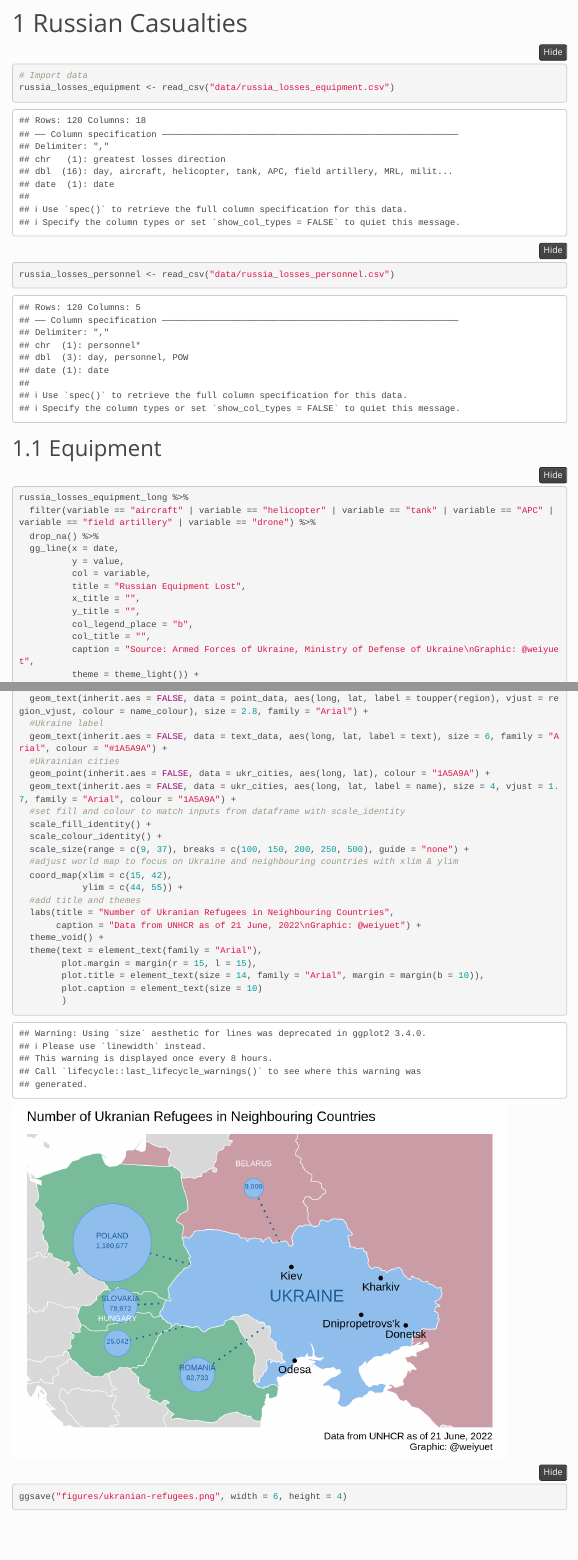
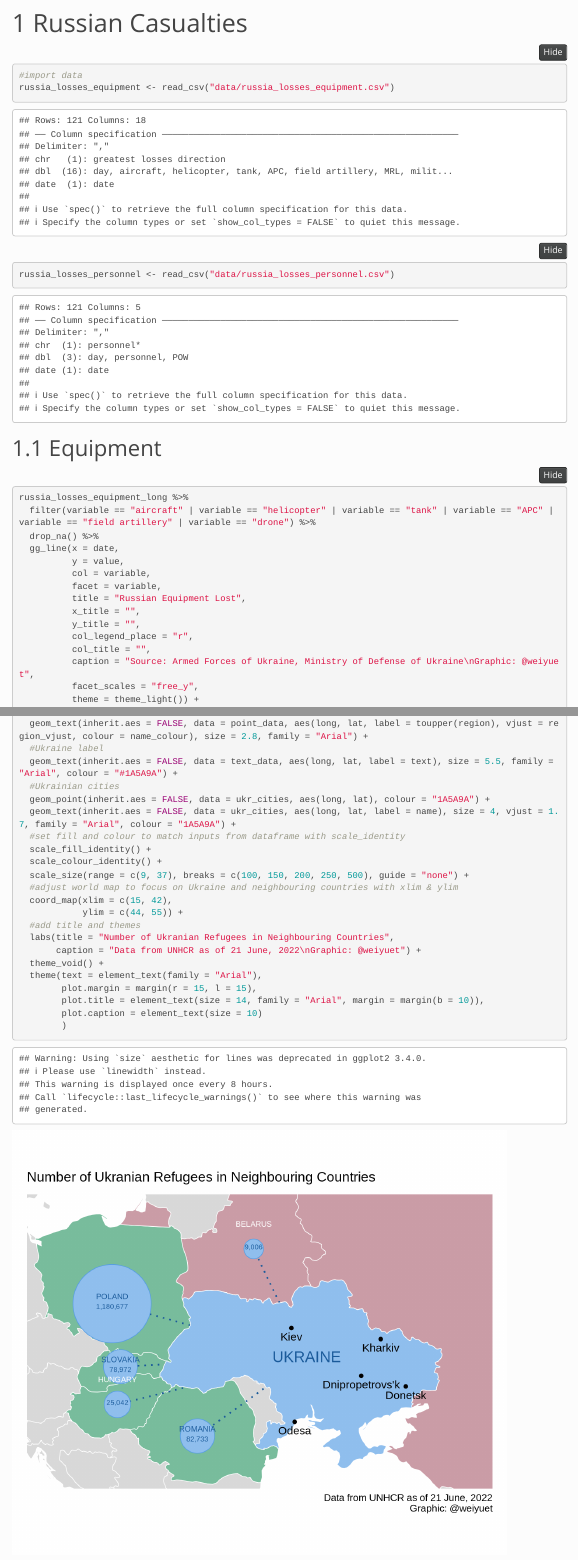
Before and after one commit to weiyuet/Russo-Ukrainian_War, an R Markdown document (index.Rmd): the page in a window 1100 px wide, from 180 px down, and a second part further down, joined at a grey line. Rendered offline with R 4.5, knitr and Pandoc, with nearby package versions; folded parts are opened; some code elsewhere in the file could not run offline; menus at the side of the page are left out.

Commit message:
Updated data as of 25 June

````diff
--- a/data/russia_losses_equipment.csv
+++ b/data/russia_losses_equipment.csv
@@ -119,3 +119,4 @@ date,day,aircraft,helicopter,tank,APC,field artillery,MRL,military auto,fuel tan
 2022-06-22,119,216,182,1496,3614,752,239,,,614,14,99,60.0,,2543.0,137.0,"Sloviansk, Bahmut and Avdiivka"
 2022-06-23,120,216,183,1504,3632,756,240,,,620,14,99,60.0,,2548.0,137.0,Bahmut
 2022-06-24,121,216,183,1507,3637,759,241,,,622,14,99,60.0,,2553.0,137.0,Sloviansk and Bahmut
+2022-06-25,122,217,184,1511,3645,764,241,,,626,14,99,60.0,,2560.0,137.0,Bahmut and Kurakhove
--- a/data/russia_losses_personnel.csv
+++ b/data/russia_losses_personnel.csv
@@ -119,3 +119,4 @@ date,day,personnel,personnel*,POW
 2022-06-22,119,34230,about,498
 2022-06-23,120,34430,about,498
 2022-06-24,121,34530,about,498
+2022-06-25,122,34700,about,498
--- a/index.Rmd
+++ b/index.Rmd
@@ -8,6 +8,8 @@ output:
     toc: yes
     toc_float: yes
     number_sections: true
+    fig-width: 7
+    fig_height: 6
 ---
 ```{r Setup, include=FALSE, warning=FALSE}
 knitr::opts_chunk$set(echo = TRUE)
@@ -28,17 +30,17 @@ Want to understand the costs of war, and the broader picture such as global ener
 
 # Russian Casualties
 ```{r Russian Casualties CSV}
-# Import data
+#import data
 russia_losses_equipment <- read_csv("data/russia_losses_equipment.csv")
 russia_losses_personnel <- read_csv("data/russia_losses_personnel.csv")
 ```
 
 ```{r Data wrangling, include=FALSE , warning=FALSE}
-# Change data to long format
+#change data to long format
 russia_losses_equipment_long <- melt(russia_losses_equipment, id = "date")
 russia_losses_personnel_long <- melt(russia_losses_personnel, id = "date")
 
-# Convert value from chr to dbl
+#convert value from chr to dbl
 russia_losses_equipment_long$value <- as.double(as.character(russia_losses_equipment_long$value))
 russia_losses_personnel_long$value <- as.double(as.character(russia_losses_personnel_long$value))
 ```
@@ -51,12 +53,14 @@ russia_losses_equipment_long %>%
   gg_line(x = date,
           y = value,
           col = variable,
+          facet = variable,
           title = "Russian Equipment Lost",
           x_title = "",
           y_title = "",
-          col_legend_place = "b",
+          col_legend_place = "r",
           col_title = "",
           caption = "Source: Armed Forces of Ukraine, Ministry of Defense of Ukraine\nGraphic: @weiyuet",
+          facet_scales = "free_y",
           theme = theme_light()) +
   geom_point(size = 0.7) +
   scale_x_date(expand = c(0,0),
@@ -187,7 +191,7 @@ ggplot(world_map, aes(long, lat, group = group)) +
   #overlay country names
   geom_text(inherit.aes = FALSE, data = point_data, aes(long, lat, label = toupper(region), vjust = region_vjust, colour = name_colour), size = 2.8, family = "Arial") +
   #Ukraine label
-  geom_text(inherit.aes = FALSE, data = text_data, aes(long, lat, label = text), size = 6, family = "Arial", colour = "#1A5A9A") +
+  geom_text(inherit.aes = FALSE, data = text_data, aes(long, lat, label = text), size = 5.5, family = "Arial", colour = "#1A5A9A") +
   #Ukrainian cities
   geom_point(inherit.aes = FALSE, data = ukr_cities, aes(long, lat), colour = "1A5A9A") +
   geom_text(inherit.aes = FALSE, data = ukr_cities, aes(long, lat, label = name), size = 4, vjust = 1.7, family = "Arial", colour = "1A5A9A") +
````
Also changed, not shown: figures/russia-crude-oil-production.png, figures/russia-losses-equipment.png, figures/russia-losses-personnel.png, figures/ukranian-refugees.png, index.html, index.Rmd (6 more changed lines).
